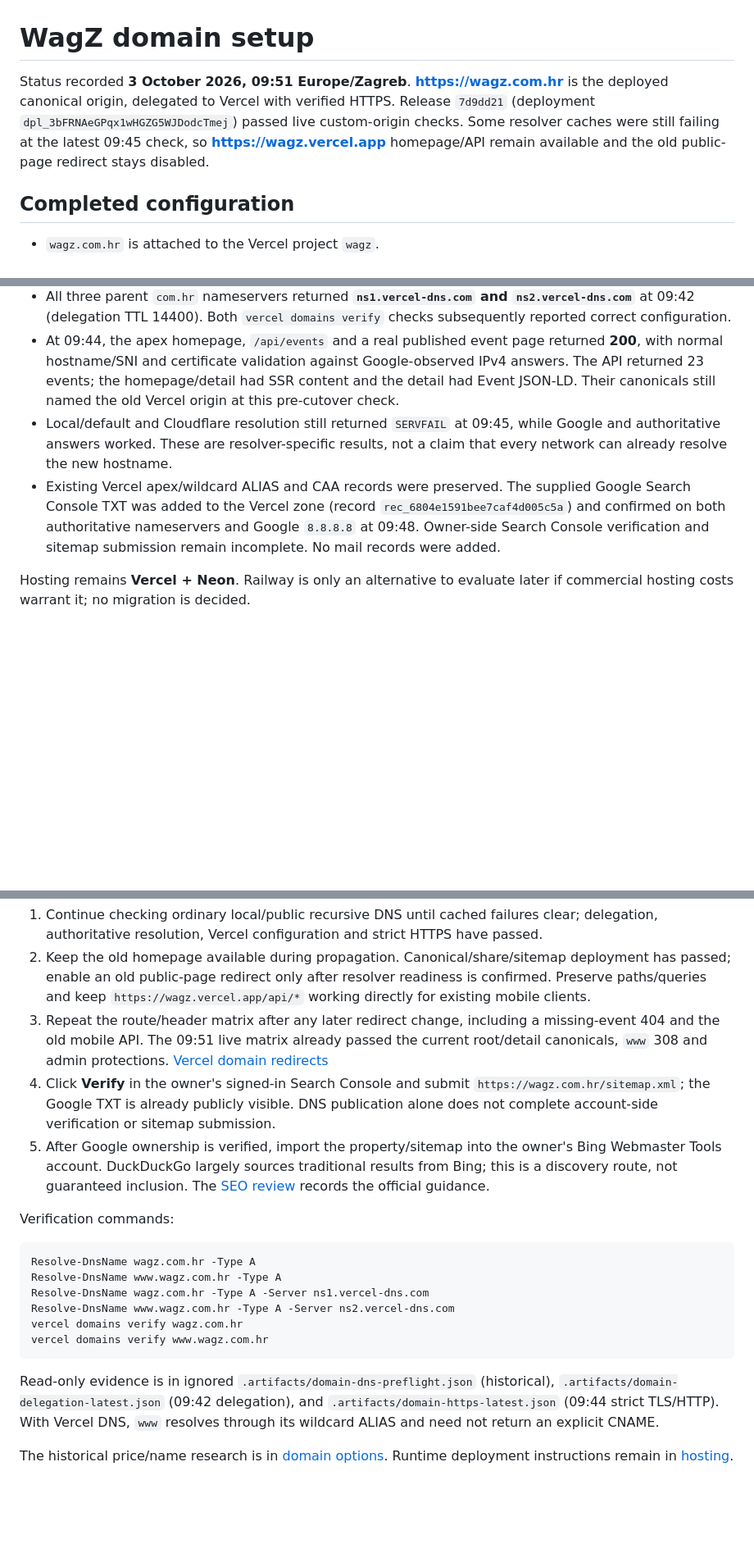
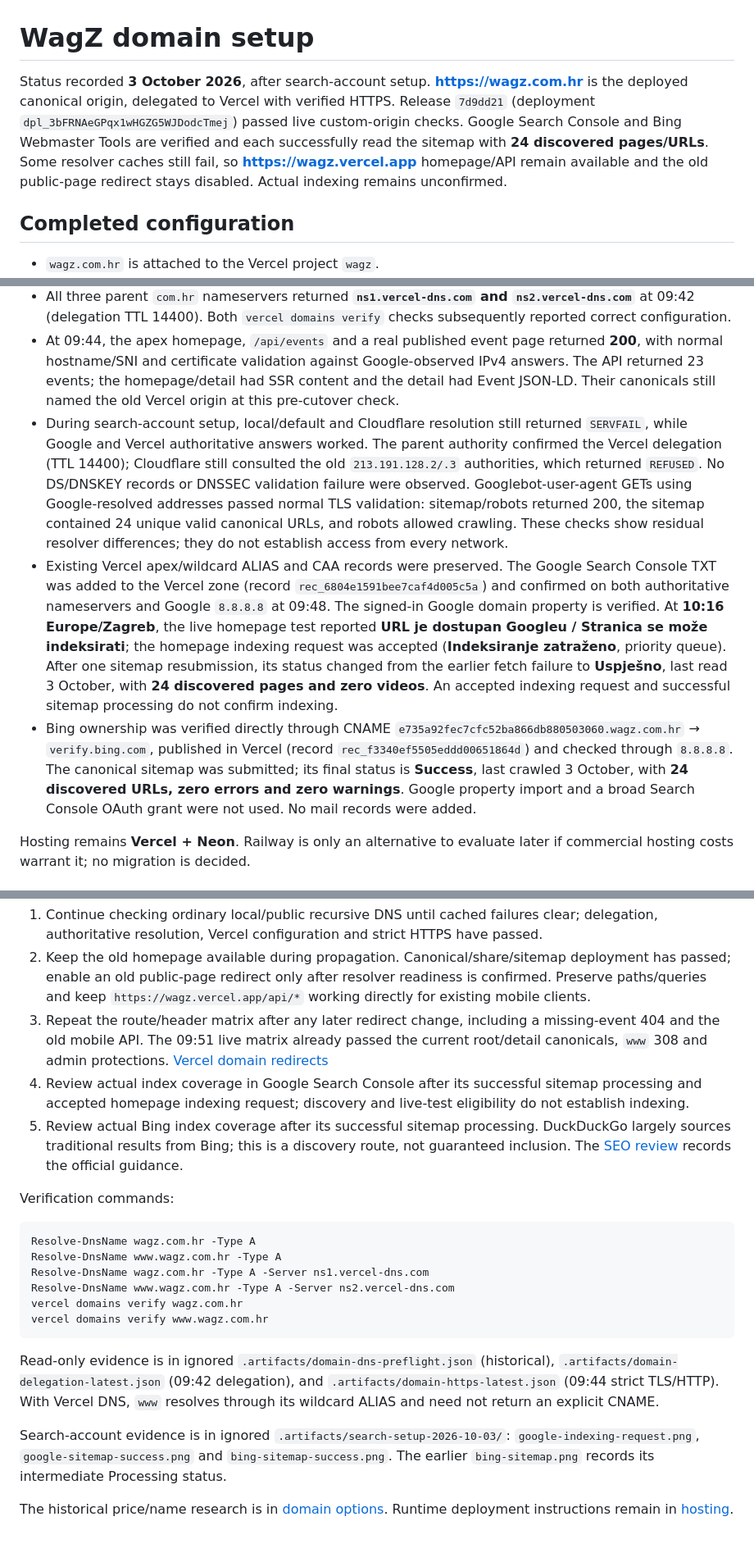
Before and after one commit to KristijanPruzinac/ekipa, a Markdown page: docs/DOMAIN-SETUP.md, 3 parts joined by grey strips. Shown at 82% size. GitHub-like rendering; blank space fills up the shorter version.

```diff
--- a/docs/DOMAIN-SETUP.md
+++ b/docs/DOMAIN-SETUP.md
@@ -1,6 +1,6 @@
 # WagZ domain setup
 
-Status recorded **3 October 2026, 09:51 Europe/Zagreb**. **https://wagz.com.hr** is the deployed canonical origin, delegated to Vercel with verified HTTPS. Release `7d9dd21` (deployment `dpl_3bFRNAeGPqx1wHGZG5WJDodcTmej`) passed live custom-origin checks. Some resolver caches were still failing at the latest 09:45 check, so **https://wagz.vercel.app** homepage/API remain available and the old public-page redirect stays disabled.
+Status recorded **3 October 2026**, after search-account setup. **https://wagz.com.hr** is the deployed canonical origin, delegated to Vercel with verified HTTPS. Release `7d9dd21` (deployment `dpl_3bFRNAeGPqx1wHGZG5WJDodcTmej`) passed live custom-origin checks. Google Search Console and Bing Webmaster Tools are verified and each successfully read the sitemap with **24 discovered pages/URLs**. Some resolver caches still fail, so **https://wagz.vercel.app** homepage/API remain available and the old public-page redirect stays disabled. Actual indexing remains unconfirmed.
 
 ## Completed configuration
 
@@ -9,8 +9,9 @@ Status recorded **3 October 2026, 09:51 Europe/Zagreb**. **https://wagz.com.hr**
 - `www.wagz.com.hr` redirects to `wagz.com.hr` with **308**. At 09:44, a real HTTPS response preserved `/dogadaji/dns-check?source=dns-check` in the redirect target.
 - All three parent `com.hr` nameservers returned **`ns1.vercel-dns.com` and `ns2.vercel-dns.com`** at 09:42 (delegation TTL 14400). Both `vercel domains verify` checks subsequently reported correct configuration.
 - At 09:44, the apex homepage, `/api/events` and a real published event page returned **200**, with normal hostname/SNI and certificate validation against Google-observed IPv4 answers. The API returned 23 events; the homepage/detail had SSR content and the detail had Event JSON-LD. Their canonicals still named the old Vercel origin at this pre-cutover check.
-- Local/default and Cloudflare resolution still returned `SERVFAIL` at 09:45, while Google and authoritative answers worked. These are resolver-specific results, not a claim that every network can already resolve the new hostname.
-- Existing Vercel apex/wildcard ALIAS and CAA records were preserved. The supplied Google Search Console TXT was added to the Vercel zone (record `rec_6804e1591bee7caf4d005c5a`) and confirmed on both authoritative nameservers and Google `8.8.8.8` at 09:48. Owner-side Search Console verification and sitemap submission remain incomplete. No mail records were added.
+- During search-account setup, local/default and Cloudflare resolution still returned `SERVFAIL`, while Google and Vercel authoritative answers worked. The parent authority confirmed the Vercel delegation (TTL 14400); Cloudflare still consulted the old `213.191.128.2/.3` authorities, which returned `REFUSED`. No DS/DNSKEY records or DNSSEC validation failure were observed. Googlebot-user-agent GETs using Google-resolved addresses passed normal TLS validation: sitemap/robots returned 200, the sitemap contained 24 unique valid canonical URLs, and robots allowed crawling. These checks show residual resolver differences; they do not establish access from every network.
+- Existing Vercel apex/wildcard ALIAS and CAA records were preserved. The Google Search Console TXT was added to the Vercel zone (record `rec_6804e1591bee7caf4d005c5a`) and confirmed on both authoritative nameservers and Google `8.8.8.8` at 09:48. The signed-in Google domain property is verified. At **10:16 Europe/Zagreb**, the live homepage test reported **URL je dostupan Googleu / Stranica se može indeksirati**; the homepage indexing request was accepted (**Indeksiranje zatraženo**, priority queue). After one sitemap resubmission, its status changed from the earlier fetch failure to **Uspješno**, last read 3 October, with **24 discovered pages and zero videos**. An accepted indexing request and successful sitemap processing do not confirm indexing.
+- Bing ownership was verified directly through CNAME `e735a92fec7cfc52ba866db880503060.wagz.com.hr` → `verify.bing.com`, published in Vercel (record `rec_f3340ef5505eddd00651864d`) and checked through `8.8.8.8`. The canonical sitemap was submitted; its final status is **Success**, last crawled 3 October, with **24 discovered URLs, zero errors and zero warnings**. Google property import and a broad Search Console OAuth grant were not used. No mail records were added.
 
 Hosting remains **Vercel + Neon**. Railway is only an alternative to evaluate later if commercial hosting costs warrant it; no migration is decided.
 
@@ -46,8 +47,8 @@ Any future DNS-provider migration must use the project's then-current recommende
 1. Continue checking ordinary local/public recursive DNS until cached failures clear; delegation, authoritative resolution, Vercel configuration and strict HTTPS have passed.
 2. Keep the old homepage available during propagation. Canonical/share/sitemap deployment has passed; enable an old public-page redirect only after resolver readiness is confirmed. Preserve paths/queries and keep `https://wagz.vercel.app/api/*` working directly for existing mobile clients.
 3. Repeat the route/header matrix after any later redirect change, including a missing-event 404 and the old mobile API. The 09:51 live matrix already passed the current root/detail canonicals, `www` 308 and admin protections. [Vercel domain redirects](https://vercel.com/docs/domains/working-with-domains/deploying-and-redirecting)
-4. Click **Verify** in the owner's signed-in Search Console and submit `https://wagz.com.hr/sitemap.xml`; the Google TXT is already publicly visible. DNS publication alone does not complete account-side verification or sitemap submission.
-5. After Google ownership is verified, import the property/sitemap into the owner's Bing Webmaster Tools account. DuckDuckGo largely sources traditional results from Bing; this is a discovery route, not guaranteed inclusion. The [SEO review](SEO-REVIEW.md#other-search-engines-and-indexnow) records the official guidance.
+4. Review actual index coverage in Google Search Console after its successful sitemap processing and accepted homepage indexing request; discovery and live-test eligibility do not establish indexing.
+5. Review actual Bing index coverage after its successful sitemap processing. DuckDuckGo largely sources traditional results from Bing; this is a discovery route, not guaranteed inclusion. The [SEO review](SEO-REVIEW.md#other-search-engines-and-indexnow) records the official guidance.
 
 Verification commands:
 
@@ -62,4 +63,6 @@ vercel domains verify www.wagz.com.hr
 
 Read-only evidence is in ignored `.artifacts/domain-dns-preflight.json` (historical), `.artifacts/domain-delegation-latest.json` (09:42 delegation), and `.artifacts/domain-https-latest.json` (09:44 strict TLS/HTTP). With Vercel DNS, `www` resolves through its wildcard ALIAS and need not return an explicit CNAME.
 
+Search-account evidence is in ignored `.artifacts/search-setup-2026-10-03/`: `google-indexing-request.png`, `google-sitemap-success.png` and `bing-sitemap-success.png`. The earlier `bing-sitemap.png` records its intermediate Processing status.
+
 The historical price/name research is in [domain options](DOMAIN-OPTIONS.md). Runtime deployment instructions remain in [hosting](DEPLOYMENT.md).
```
Also changed, not shown: docs/DEPLOYMENT.md (+3 -1 lines), docs/SEO-REVIEW.md (+11 -6 lines).
